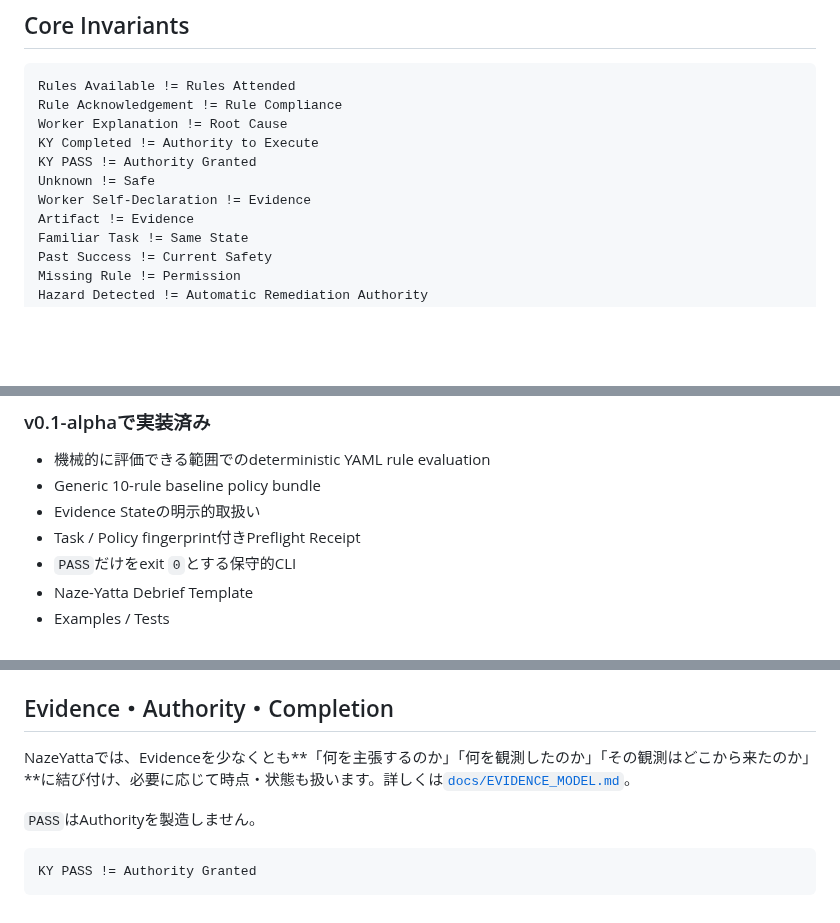
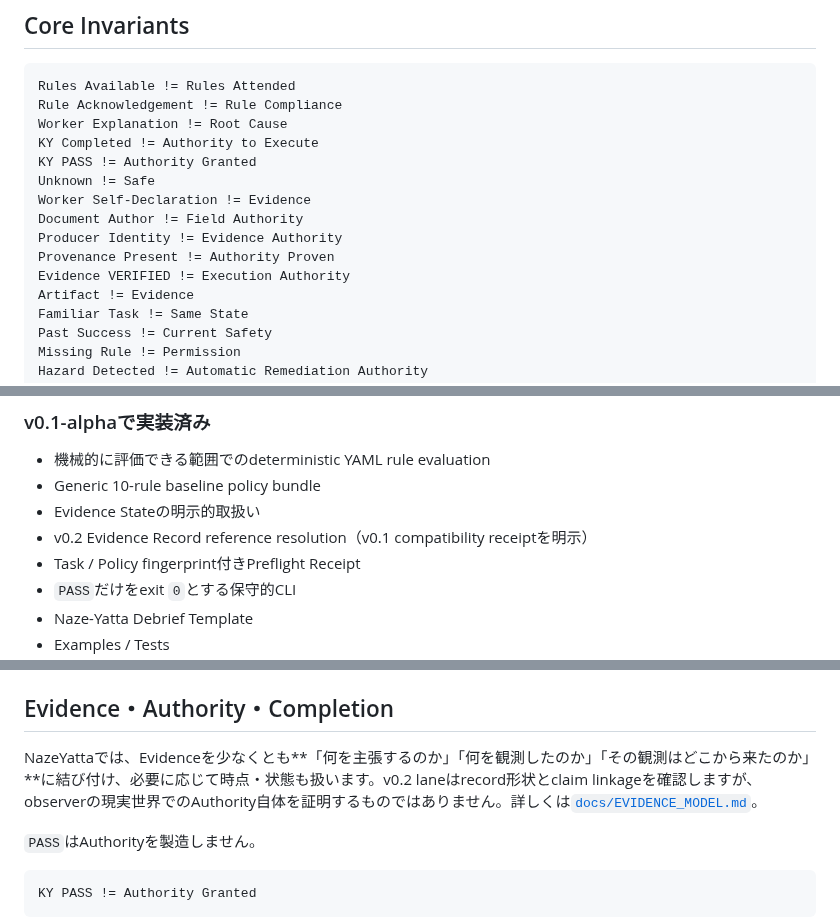
Before and after one commit to hopeless-t/NazeYatta, a Markdown page: README.ja.md, 3 parts joined by grey strips. Drawn GitHub-style; blank space fills up the shorter version.

```diff
--- a/README.ja.md
+++ b/README.ja.md
@@ -179,6 +274,10 @@ KY Completed != Authority to Execute
 KY PASS != Authority Granted
 Unknown != Safe
 Worker Self-Declaration != Evidence
+Document Author != Field Authority
+Producer Identity != Evidence Authority
+Provenance Present != Authority Proven
+Evidence VERIFIED != Execution Authority
 Artifact != Evidence
 Familiar Task != Same State
 Past Success != Current Safety
@@ -200,6 +299,7 @@ Generative Discoveryは注意領域を広げてもよい。Authoritative Require
 - 機械的に評価できる範囲でのdeterministic YAML rule evaluation
 - Generic 10-rule baseline policy bundle
 - Evidence Stateの明示的取扱い
+- v0.2 Evidence Record reference resolution（v0.1 compatibility receiptを明示）
 - Task / Policy fingerprint付きPreflight Receipt
 - `PASS`だけをexit `0`とする保守的CLI
 - Naze-Yatta Debrief Template
@@ -218,7 +318,7 @@ Generative Discoveryは注意領域を広げてもよい。Authoritative Require
 
 ## Evidence・Authority・Completion
 
-NazeYattaでは、Evidenceを少なくとも**「何を主張するのか」「何を観測したのか」「その観測はどこから来たのか」**に結び付け、必要に応じて時点・状態も扱います。詳しくは[`docs/EVIDENCE_MODEL.md`](docs/EVIDENCE_MODEL.md)。
+NazeYattaでは、Evidenceを少なくとも**「何を主張するのか」「何を観測したのか」「その観測はどこから来たのか」**に結び付け、必要に応じて時点・状態も扱います。v0.2 laneはrecord形状とclaim linkageを確認しますが、observerの現実世界でのAuthority自体を証明するものではありません。詳しくは[`docs/EVIDENCE_MODEL.md`](docs/EVIDENCE_MODEL.md)。
 
 `PASS`はAuthorityを製造しません。
 
```
Also changed, not shown: other parts of README.ja.md (+140 -45 lines).
